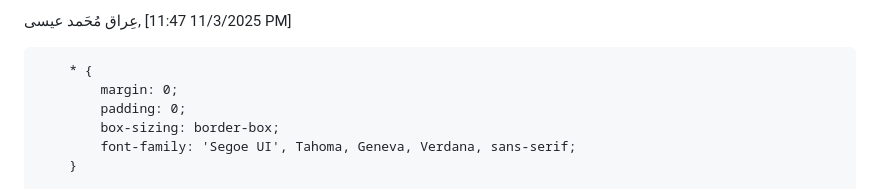
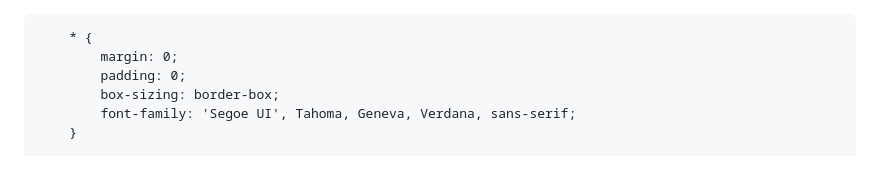
Before and after one commit to iraqalhadad1999-source/najaf-lab1, a Markdown page: README.md, the part around the change. Rendered like a GitHub page.

Commit message:
Remove Arabic text from README.md

```diff
--- a/README.md
+++ b/README.md
@@ -1,4 +1,3 @@
-عِراق مُحَمد عيسى, [11/3/2025 11:47 PM]
 <!DOCTYPE html>
 <html lang="ar" dir="rtl">
 <head>
```
